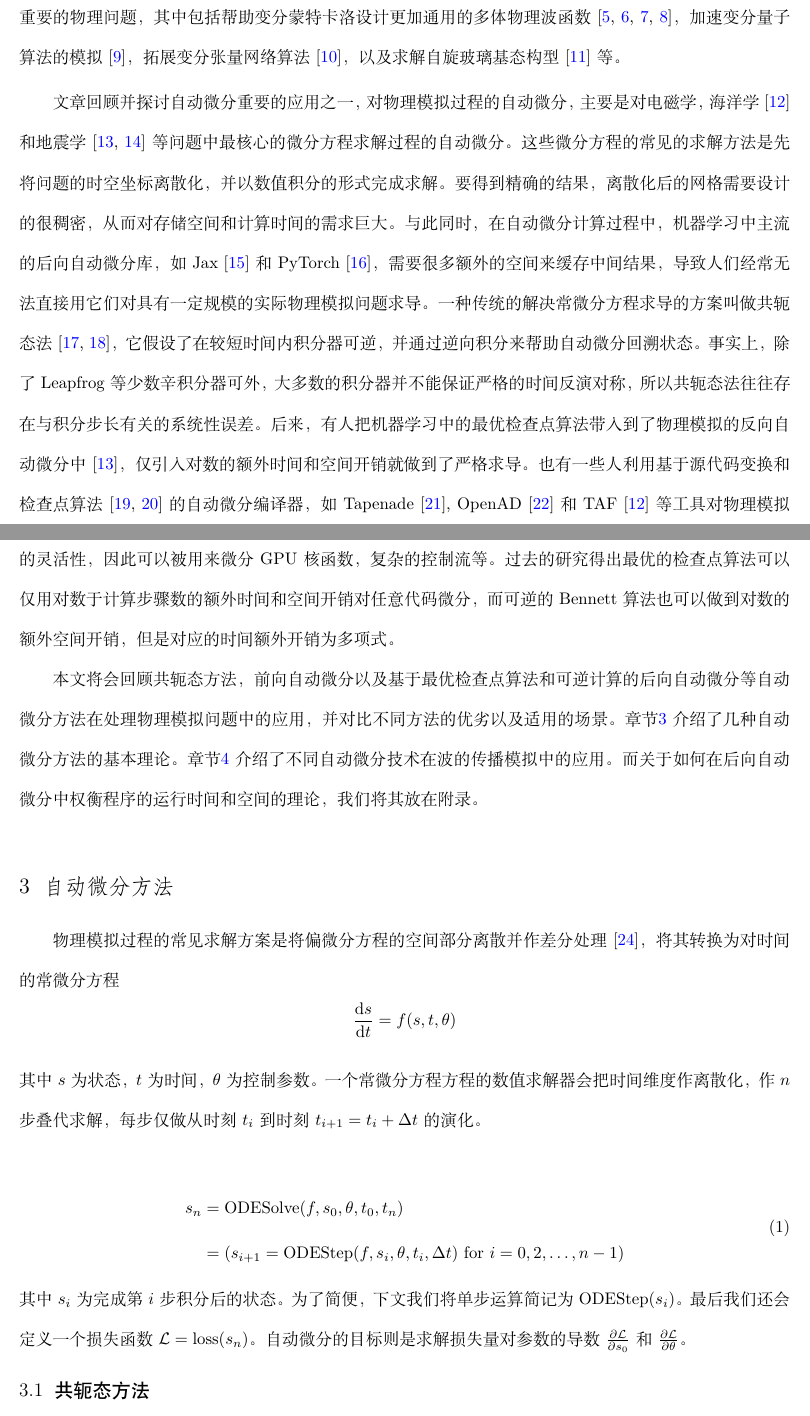
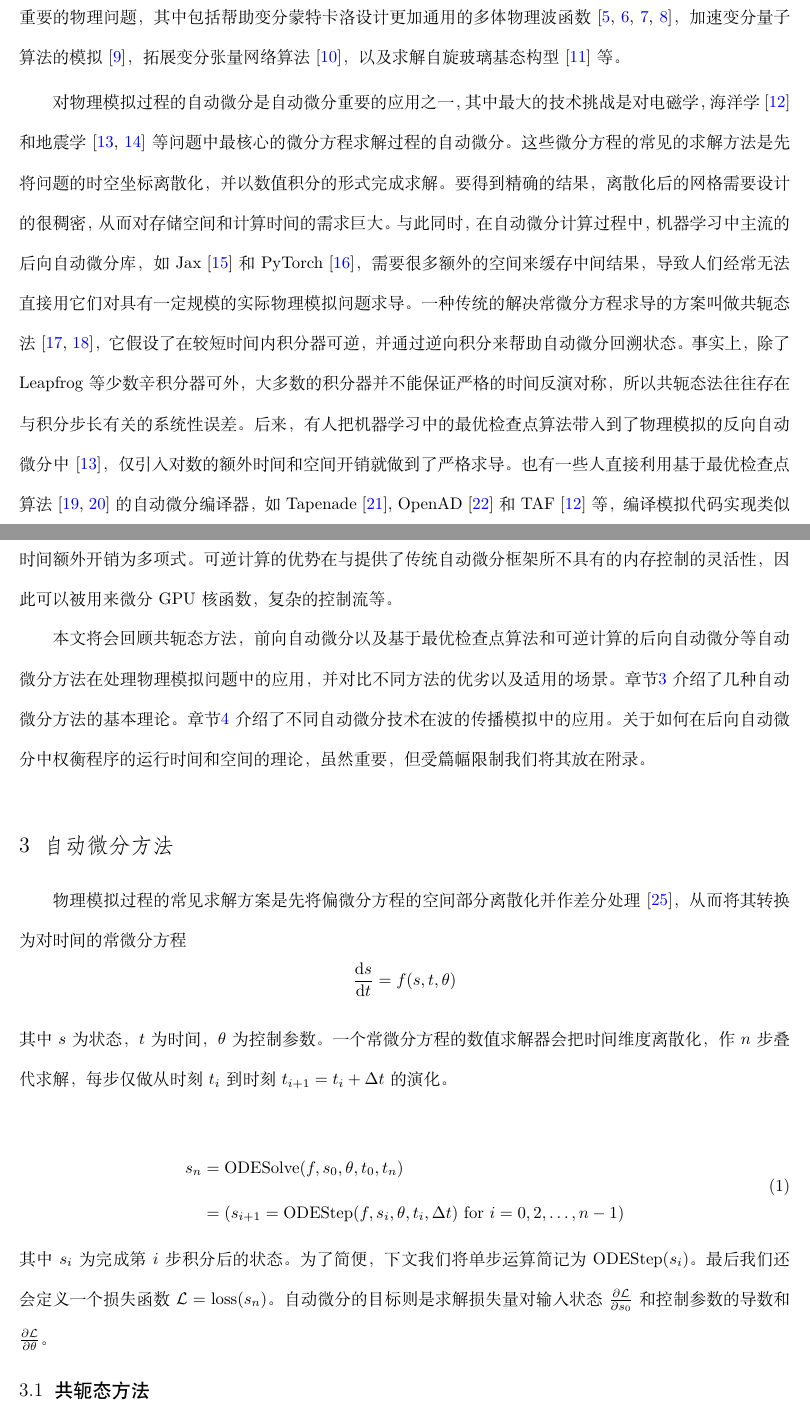
Before and after one commit to GiggleLiu/WuLiXueBao, a LaTeX document (paper/paper.tex): two parts of pages 2 and 3 of 21, joined at a grey line, cut so that both start at the same text. Compiled offline with XeLaTeX.

Commit message:
finish polish forward

```diff
--- a/paper/paper.tex
+++ b/paper/paper.tex
@@ -114,22 +114,22 @@ Nolan早在他1953年的博士论文中就提出过计算机自动化求导的
 科学家们利用方便的，自动化的计算机辅助求导解决了很多重要的物理问题，其中包括帮助变分蒙特卡洛设计更加通用的多体物理波函数~\cite{Gutzwiller1963,Carleo2017, Deng2017,Cai2018}，加速变分量子算法的模拟~\cite{Luo2019}，拓展变分张量网络算法~\cite{Liao2019}，以及求解自旋玻璃基态构型~\cite{Liu2020}等。
 %甚至是一些非解析的蒙特卡洛抽样过程，人们也设计出了一些办法对其自动化的求导~\cite{Zhang2019}。
 
-文章回顾并探讨自动微分重要的应用之一，对物理模拟过程的自动微分，主要是对电磁学，海洋学~\cite{Heimbach2005}和地震学~\cite{Symes2007,Zhu2020}等问题中最核心的微分方程求解过程的自动微分。
+对物理模拟过程的自动微分是自动微分重要的应用之一，其中最大的技术挑战是对电磁学，海洋学~\cite{Heimbach2005}和地震学~\cite{Symes2007,Zhu2020}等问题中最核心的微分方程求解过程的自动微分。
 这些微分方程的常见的求解方法是先将问题的时空坐标离散化，并以数值积分的形式完成求解。要得到精确的结果，离散化后的网格需要设计的很稠密，从而对存储空间和计算时间的需求巨大。与此同时，在自动微分计算过程中，机器学习中主流的后向自动微分库，如Jax~\cite{James2018}和PyTorch~\cite{Paszke2019}，需要很多额外的空间来缓存中间结果，导致人们经常无法直接用它们对具有一定规模的实际物理模拟问题求导。
 一种传统的解决常微分方程求导的方案叫做共轭态法~\cite{Plessix2006,Chen2018}，它假设了在较短时间内积分器可逆，并通过逆向积分来帮助自动微分回溯状态。
 事实上，除了Leapfrog等少数辛积分器可外，大多数的积分器并不能保证严格的时间反演对称，所以共轭态法往往存在与积分步长有关的系统性误差。
-后来，有人把机器学习中的最优检查点算法带入到了物理模拟的反向自动微分中~\cite{Symes2007}，仅引入对数的额外时间和空间开销就做到了严格求导。也有一些人利用基于源代码变换和检查点算法~\cite{Griewank1992,Forget2015}的自动微分编译器，如Tapenade~\cite{Hascoet2013}, OpenAD~\cite{Utke2008}和TAF~\cite{Heimbach2005}等工具对物理模拟过程微分。
-还有一类可以对后向自动微分做时间和空间交换的算法是可逆计算中的Bennett算法。可逆计算在近几年中开始被用作全编程语言的微分的方案~\cite{Liu2020b}，它提供了传统自动微分框架所不具有的内存控制的灵活性，因此可以被用来微分GPU核函数，复杂的控制流等。过去的研究得出最优的检查点算法可以仅用对数于计算步骤数的额外时间和空间开销对任意代码微分，而可逆的Bennett算法也可以做到对数的额外空间开销，但是对应的时间额外开销为多项式。
+后来，有人把机器学习中的最优检查点算法带入到了物理模拟的反向自动微分中~\cite{Symes2007}，仅引入对数的额外时间和空间开销就做到了严格求导。也有一些人直接利用基于最优检查点算法~\cite{Griewank1992,Forget2015}的自动微分编译器，如Tapenade~\cite{Hascoet2013}, OpenAD~\cite{Utke2008}和TAF~\cite{Heimbach2005}等，编译模拟代码实现类似的时间和空间的权衡。
+在最近几年，可逆计算开始被用作一种新的全编程语言的微分的方案~\cite{Liu2020b}，它提供了一种不同的时间和空间的交换方案叫做Bennett算法~\cite{Levine1990}，可以做到对数的额外空间开销，但是对应的时间额外开销为多项式。可逆计算的优势在与提供了传统自动微分框架所不具有的内存控制的灵活性，因此可以被用来微分GPU核函数，复杂的控制流等。
 
    本文将会回顾共轭态方法，前向自动微分以及基于最优检查点算法和可逆计算的后向自动微分等自动微分方法在处理物理模拟问题中的应用，并对比不同方法的优劣以及适用的场景。
 章节\ref{sec:forwardbackward}~ 介绍了几种自动微分方法的基本理论。
-章节\ref{sec:applications}~ 介绍了不同自动微分技术在波的传播模拟中的应用。而关于如何在后向自动微分中权衡程序的运行时间和空间的理论，我们将其放在附录。
+章节\ref{sec:applications}~ 介绍了不同自动微分技术在波的传播模拟中的应用。关于如何在后向自动微分中权衡程序的运行时间和空间的理论，虽然重要，但受篇幅限制我们将其放在附录。
 
 \section{自动微分方法}\label{sec:forwardbackward}
 
-    物理模拟过程的常见求解方案是将偏微分方程的空间部分离散并作差分处理~\cite{Grote2010}，将其转换为对时间的常微分方程
+    物理模拟过程的常见求解方案是先将偏微分方程的空间部分离散化并作差分处理~\cite{Grote2010}，从而将其转换为对时间的常微分方程
     $$\frac{\D s}{\D t} = f(s, t, \theta)$$
-其中$s$为状态，$t$为时间，$\theta$为控制参数。一个常微分方程方程的数值求解器会把时间维度作离散化，作$n$步叠代求解，每步仅做从时刻$t_i$到时刻$t_{i+1} = t_{i}+\Delta t$的演化。
+其中$s$为状态，$t$为时间，$\theta$为控制参数。一个常微分方程的数值求解器会把时间维度离散化，作$n$步叠代求解，每步仅做从时刻$t_i$到时刻$t_{i+1} = t_{i}+\Delta t$的演化。
 
 \begin{align}
     \begin{split}
@@ -139,6 +139,6 @@ Nolan早在他1953年的博士论文中就提出过计算机自动化求导的
 \end{align}
 其中$s_i$为完成第$i$步积分后的状态。为了简便，下文我们将单步运算简记为${\rm ODEStep}(s_{i})$。
 最后我们还会定义一个损失函数$\mathcal{L} = {\rm loss}(s_n)$。
-    自动微分的目标则是求解损失量对参数的导数$\frac{\partial \mathcal{L}}{\partial s_0}$和$\frac{\partial \mathcal{L}}{\partial \theta}$。
+    自动微分的目标则是求解损失量对输入状态$\frac{\partial \mathcal{L}}{\partial s_0}$和控制参数的导数和$\frac{\partial \mathcal{L}}{\partial \theta}$。
 
 \subsection{共轭态方法}
```
Also changed, not shown: paper/paper.pdf, paper/paper.tex (16 more changed lines).
